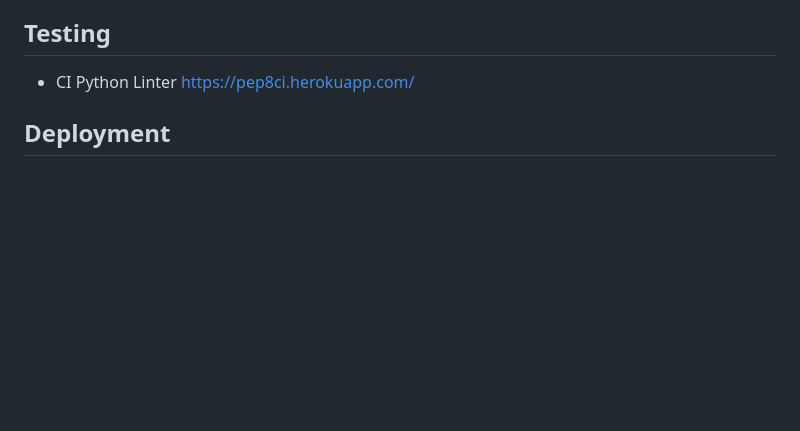
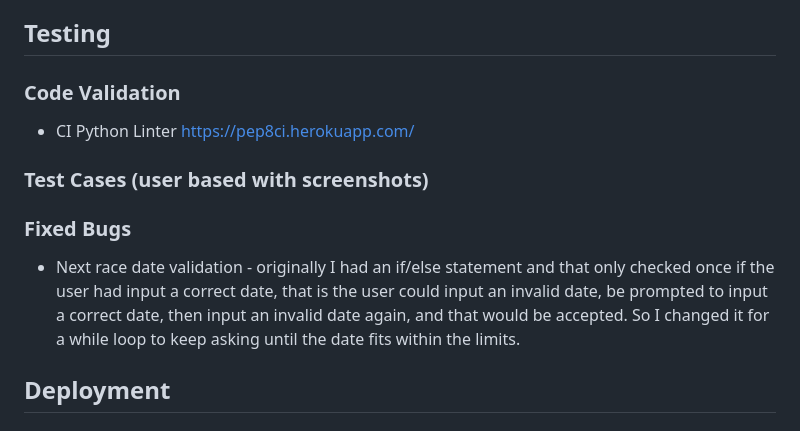
Before and after one commit to barty-s/client_list_app, a Markdown page: README.md, the part around the change. Drawn GitHub-style; blank space fills up the shorter version.

Commit message:
Add content to Testing section in README

```diff
--- a/README.md
+++ b/README.md
@@ -60,7 +60,15 @@ As demonstated in the workflow image above, this app has 5 main features:
 
 ## Testing
 
+### Code Validation
+
 - CI Python Linter https://pep8ci.herokuapp.com/
+
+### Test Cases (user based with screenshots)
+
+### Fixed Bugs
+
+- Next race date validation - originally I had an if/else statement and that only checked once if the user had input a correct date, that is the user could input an invalid date, be prompted to input a correct date, then input an invalid date again, and that would be accepted. So I changed it for a while loop to keep asking until the date fits within the limits.
 
 ## Deployment
 
```
